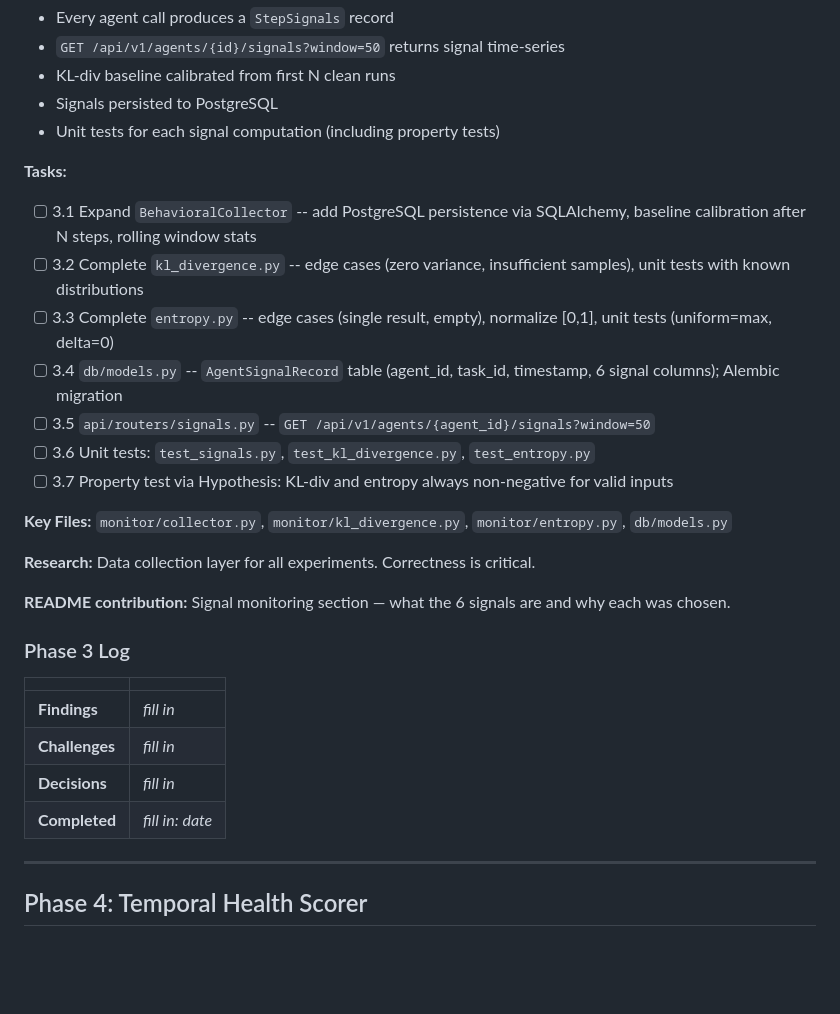
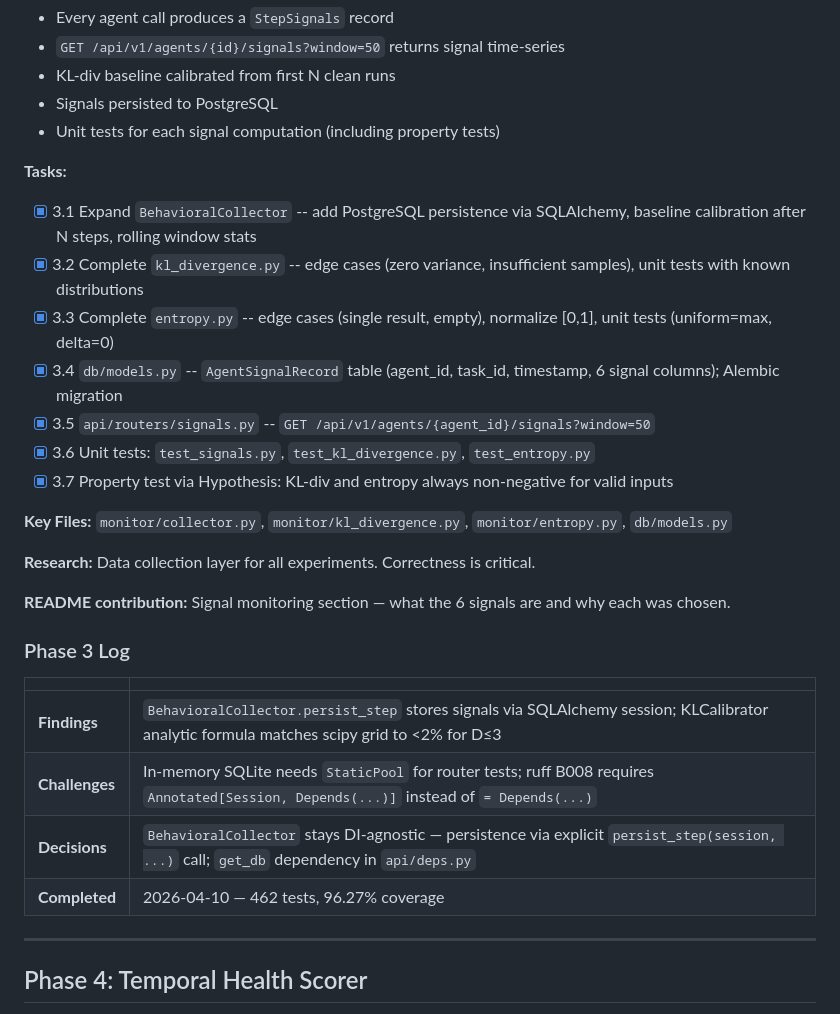
Before and after one commit to rajo69/chronoagent, a Markdown page: PLAN.md, the part around one of its changes. Drawn GitHub-style; blank space fills up the shorter version.

Commit message:
chore(docs): update session status — Phase 3 complete, next Phase 4
Co-Authored-By: Claude Sonnet 4.6 <noreply@anthropic.com>

```diff
--- a/PLAN.md
+++ b/PLAN.md
@@ -222,13 +222,13 @@ Parallel opportunities: P6 || P5; P8 starts after P4; P12 basic CI starts at P0.
 - Unit tests for each signal computation (including property tests)
 
 **Tasks:**
-- [ ] 3.1 Expand `BehavioralCollector` -- add PostgreSQL persistence via SQLAlchemy, baseline calibration after N steps, rolling window stats
-- [ ] 3.2 Complete `kl_divergence.py` -- edge cases (zero variance, insufficient samples), unit tests with known distributions
-- [ ] 3.3 Complete `entropy.py` -- edge cases (single result, empty), normalize [0,1], unit tests (uniform=max, delta=0)
-- [ ] 3.4 `db/models.py` -- `AgentSignalRecord` table (agent_id, task_id, timestamp, 6 signal columns); Alembic migration
-- [ ] 3.5 `api/routers/signals.py` -- `GET /api/v1/agents/{agent_id}/signals?window=50`
-- [ ] 3.6 Unit tests: `test_signals.py`, `test_kl_divergence.py`, `test_entropy.py`
-- [ ] 3.7 Property test via Hypothesis: KL-div and entropy always non-negative for valid inputs
+- [x] 3.1 Expand `BehavioralCollector` -- add PostgreSQL persistence via SQLAlchemy, baseline calibration after N steps, rolling window stats
+- [x] 3.2 Complete `kl_divergence.py` -- edge cases (zero variance, insufficient samples), unit tests with known distributions
+- [x] 3.3 Complete `entropy.py` -- edge cases (single result, empty), normalize [0,1], unit tests (uniform=max, delta=0)
+- [x] 3.4 `db/models.py` -- `AgentSignalRecord` table (agent_id, task_id, timestamp, 6 signal columns); Alembic migration
+- [x] 3.5 `api/routers/signals.py` -- `GET /api/v1/agents/{agent_id}/signals?window=50`
+- [x] 3.6 Unit tests: `test_signals.py`, `test_kl_divergence.py`, `test_entropy.py`
+- [x] 3.7 Property test via Hypothesis: KL-div and entropy always non-negative for valid inputs
 
 **Key Files:** `monitor/collector.py`, `monitor/kl_divergence.py`, `monitor/entropy.py`, `db/models.py`
 
@@ -239,10 +239,10 @@ Parallel opportunities: P6 || P5; P8 starts after P4; P12 basic CI starts at P0.
 ### Phase 3 Log
 | | |
 |--|--|
-| **Findings** | _fill in_ |
-| **Challenges** | _fill in_ |
-| **Decisions** | _fill in_ |
-| **Completed** | _fill in: date_ |
+| **Findings** | `BehavioralCollector.persist_step` stores signals via SQLAlchemy session; KLCalibrator analytic formula matches scipy grid to <2% for D≤3 |
+| **Challenges** | In-memory SQLite needs `StaticPool` for router tests; ruff B008 requires `Annotated[Session, Depends(...)]` instead of `= Depends(...)` |
+| **Decisions** | `BehavioralCollector` stays DI-agnostic — persistence via explicit `persist_step(session, ...)` call; `get_db` dependency in `api/deps.py` |
+| **Completed** | 2026-04-10 — 462 tests, 96.27% coverage |
 
 ---
 
```
Also changed, not shown: other parts of PLAN.md (+1 -1 lines), CLAUDE.md (+4 -4 lines).
